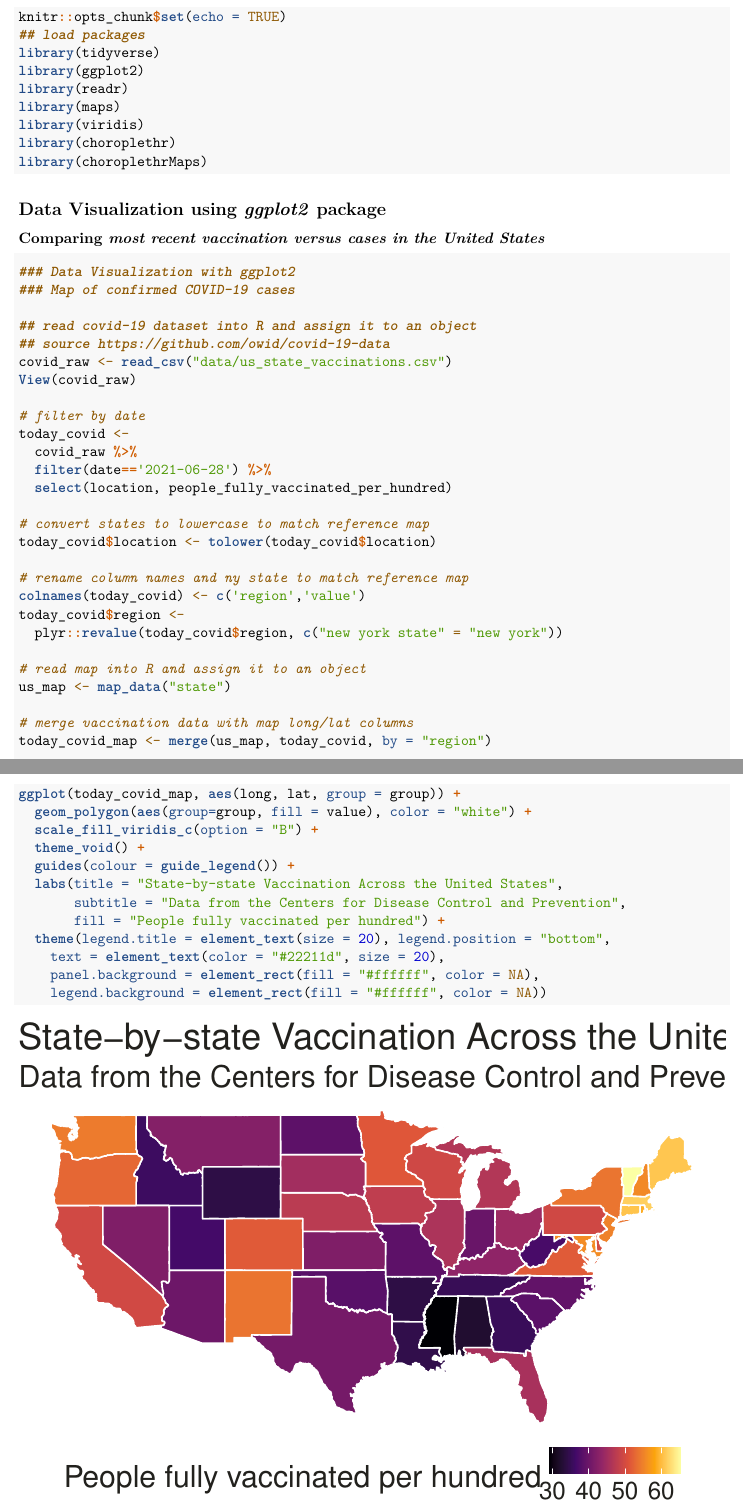
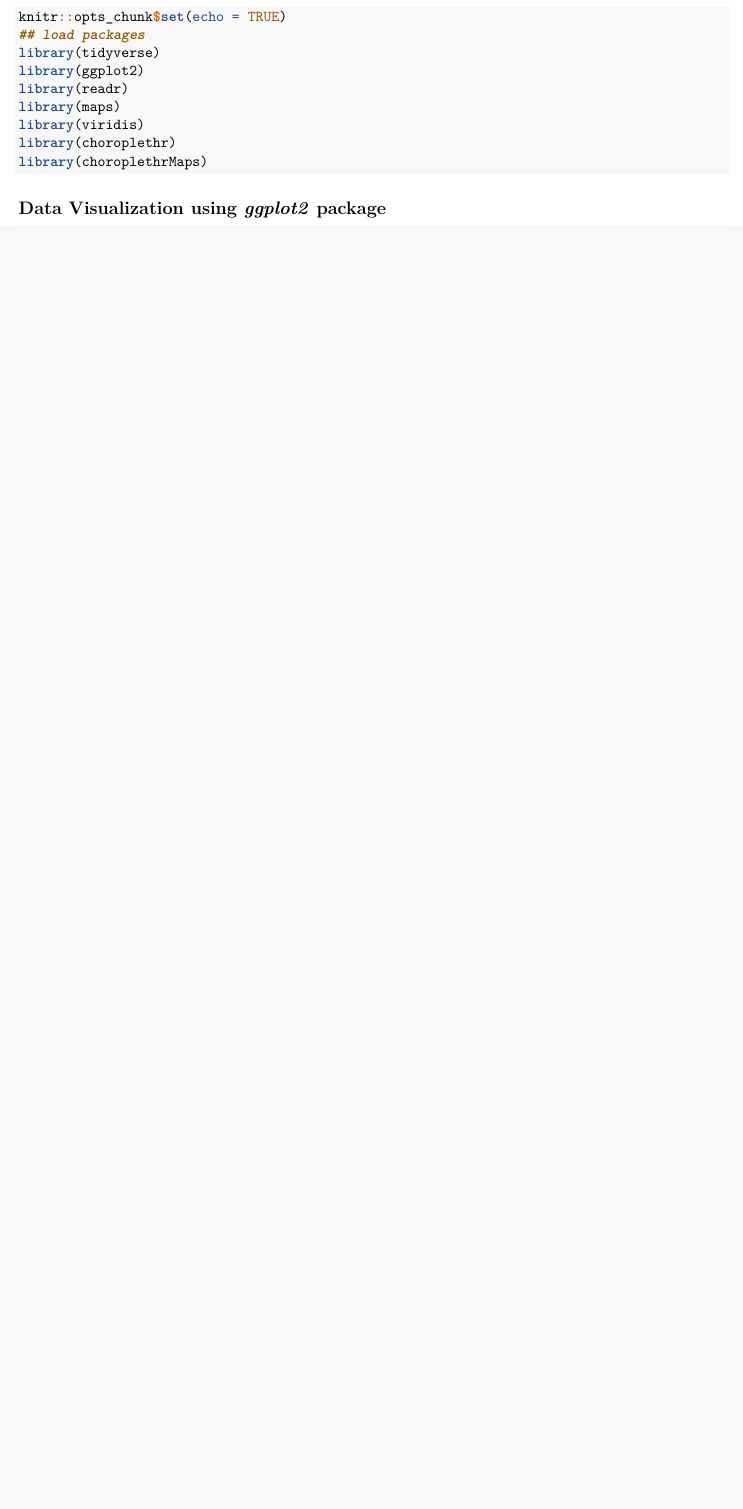
Before and after one commit to mchiu91/us_vaccination_rladies, an R Markdown document (r_ladies_ggplot_workshop.Rmd): two parts of pages 1 and 2 of 4 before the commit and part of page 1 of 3 after it, the two joined at a grey line, cut so that both start at the same text, the shorter picture padded with empty space. Rendered offline with R 4.5, knitr and Pandoc, then LaTeX, with nearby package versions; some code elsewhere in the file could not run offline.

Commit message:
Revert "header clarification"
This reverts commit ac5ba0f741a0c62ab69100c2ed1cbd40664bd96c.

````diff
--- a/r_ladies_ggplot_workshop.Rmd
+++ b/r_ladies_ggplot_workshop.Rmd
@@ -18,51 +18,8 @@ library(choroplethrMaps)
 ```
 
 ## Data Visualization using _ggplot2_ package
-### Comparing *most recent vaccination versus cases in the United States*
 
-```{r vaccination_1, message = FALSE}
-### Data Visualization with ggplot2
-### Map of confirmed COVID-19 cases
-
-## read covid-19 dataset into R and assign it to an object
-## source https://github.com/owid/covid-19-data
-covid_raw <- read_csv("data/us_state_vaccinations.csv")
-View(covid_raw)
-
-# filter by date
-today_covid <-
-  covid_raw %>%
-  filter(date=='2021-06-28') %>%
-  select(location, people_fully_vaccinated_per_hundred)
-
-# convert states to lowercase to match reference map
-today_covid$location <- tolower(today_covid$location)
-
-# rename column names and ny state to match reference map
-colnames(today_covid) <- c('region','value')
-today_covid$region <-
-  plyr::revalue(today_covid$region, c("new york state" = "new york"))
-
-# read map into R and assign it to an object
-us_map <- map_data("state")
-
-# merge vaccination data with map long/lat columns
-today_covid_map <- merge(us_map, today_covid, by = "region")
-
-ggplot(today_covid_map, aes(long, lat, group = group)) +
-  geom_polygon(aes(group=group, fill = value), color = "white") +
-  scale_fill_viridis_c(option = "B") +
-  theme_void() +
-  guides(colour = guide_legend()) +
-  labs(title = "State-by-state Vaccination Across the United States",
-       subtitle = "Data from the Centers for Disease Control and Prevention",
-       fill = "People fully vaccinated per hundred") +
-  theme(legend.title = element_text(size = 20), legend.position = "bottom",
-    text = element_text(color = "#22211d", size = 20),
-    panel.background = element_rect(fill = "#ffffff", color = NA),
-    legend.background = element_rect(fill = "#ffffff", color = NA))
-```
-```{r vaccination, message = FALSE}
+```{r data, message = FALSE}
 ### Data Visualization with ggplot2
 ### Map of confirmed COVID-19 cases
 
````
Also changed, not shown: 1 other file.
